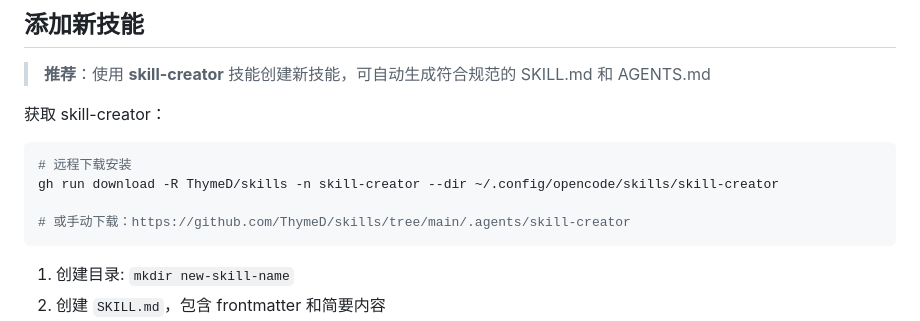
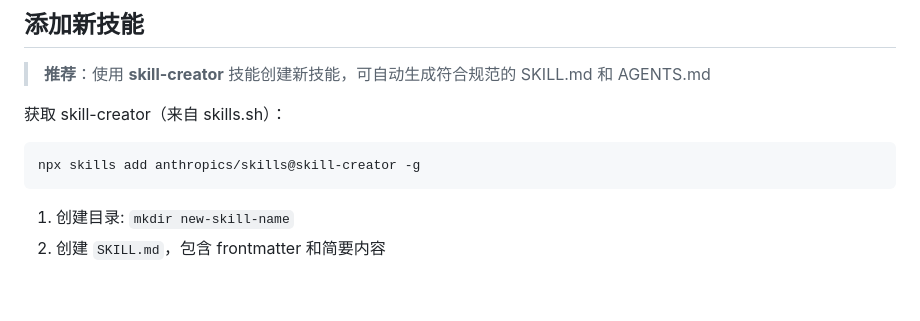
Before and after one commit to ThymeD/skills, a Markdown page: AGENTS.md, the part around the change. GitHub-like rendering; blank space fills up the shorter version.

Commit message:
fix: 修正 skill-creator 安装命令为正确的 npx 命令

````diff
--- a/AGENTS.md
+++ b/AGENTS.md
@@ -85,12 +85,9 @@
 
 > **推荐**：使用 **skill-creator** 技能创建新技能，可自动生成符合规范的 SKILL.md 和 AGENTS.md
 
-获取 skill-creator：
+获取 skill-creator（来自 skills.sh）：
 ```bash
-# 远程下载安装
-gh run download -R ThymeD/skills -n skill-creator --dir ~/.config/opencode/skills/skill-creator
-
-# 或手动下载：https://github.com/ThymeD/skills/tree/main/.agents/skill-creator
+npx skills add anthropics/skills@skill-creator -g
 ```
 
 1. 创建目录: `mkdir new-skill-name`
````
